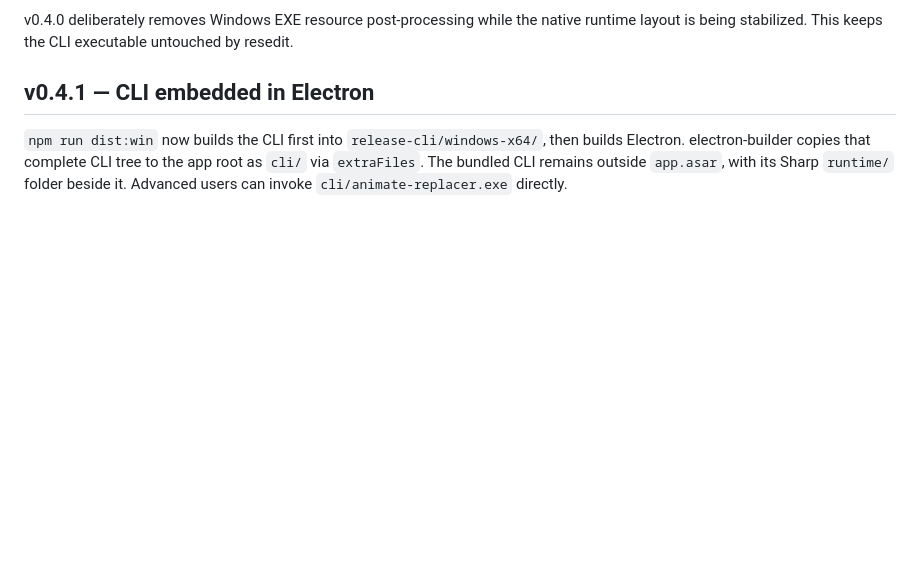
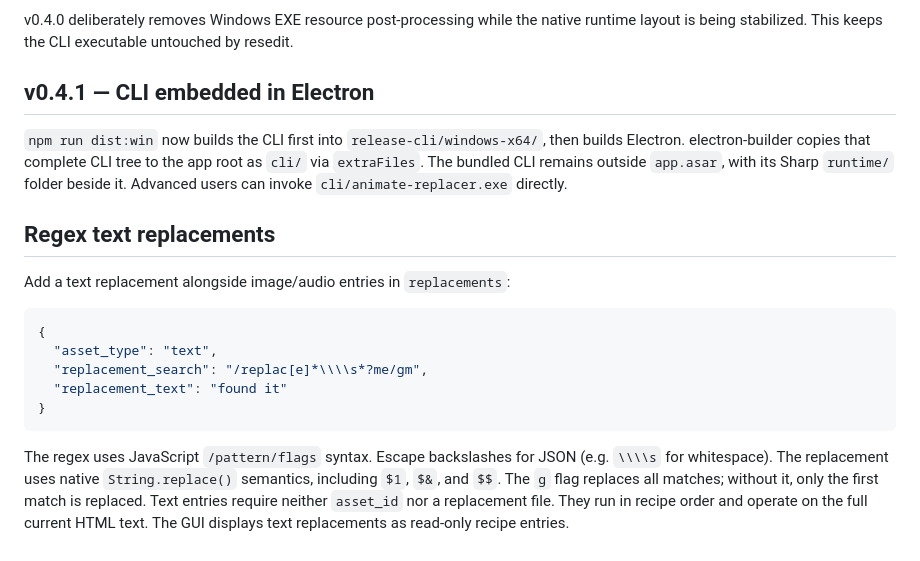
Before and after one commit to TheBlurrypixel/animate-asset-replacer, a Markdown page: README.md, the part around the change. Rendered like a GitHub page; blank space fills up the shorter version.

Commit message:
Document regex text replacement recipes

````diff
--- a/README.md
+++ b/README.md
@@ -340,3 +340,24 @@ untouched by resedit.
 ## v0.4.1 — CLI embedded in Electron
 
 `npm run dist:win` now builds the CLI first into `release-cli/windows-x64/`, then builds Electron. electron-builder copies that complete CLI tree to the app root as `cli/` via `extraFiles`. The bundled CLI remains outside `app.asar`, with its Sharp `runtime/` folder beside it. Advanced users can invoke `cli/animate-replacer.exe` directly.
+
+
+## Regex text replacements
+
+Add a text replacement alongside image/audio entries in `replacements`:
+
+```json
+{
+  "asset_type": "text",
+  "replacement_search": "/replac[e]*\\\\s*?me/gm",
+  "replacement_text": "found it"
+}
+```
+
+The regex uses JavaScript `/pattern/flags` syntax. Escape backslashes for JSON
+(e.g. `\\\\s` for whitespace). The replacement uses native
+`String.replace()` semantics, including `$1`, `$&`, and `$$`.
+The `g` flag replaces all matches; without it, only the first match is
+replaced. Text entries require neither `asset_id` nor a replacement file.
+They run in recipe order and operate on the full current HTML text.
+The GUI displays text replacements as read-only recipe entries.
````
